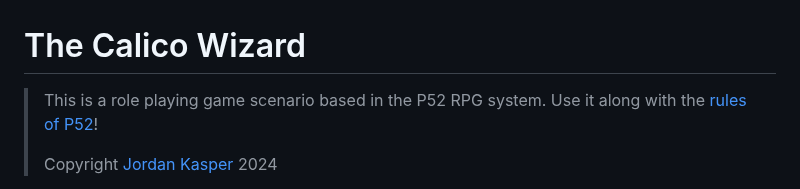
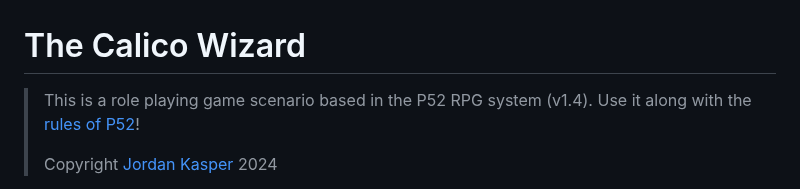
Before and after one commit to jakerella/p52, a Markdown page: scenarios/the-calico-wizard/README.md, the part around the change. Drawn GitHub-style.

Commit message:
Added version number compatability to scenario

```diff
--- a/scenarios/the-calico-wizard/README.md
+++ b/scenarios/the-calico-wizard/README.md
@@ -1,7 +1,7 @@
 
 # The Calico Wizard
 
-> This is a role playing game scenario based in the P52 RPG system. Use it along with the [rules of P52](../rules)!
+> This is a role playing game scenario based in the P52 RPG system (v1.4). Use it along with the [rules of P52](../rules)!
 >
 > Copyright [Jordan Kasper](https://jordankasper.com) 2024
 
```
